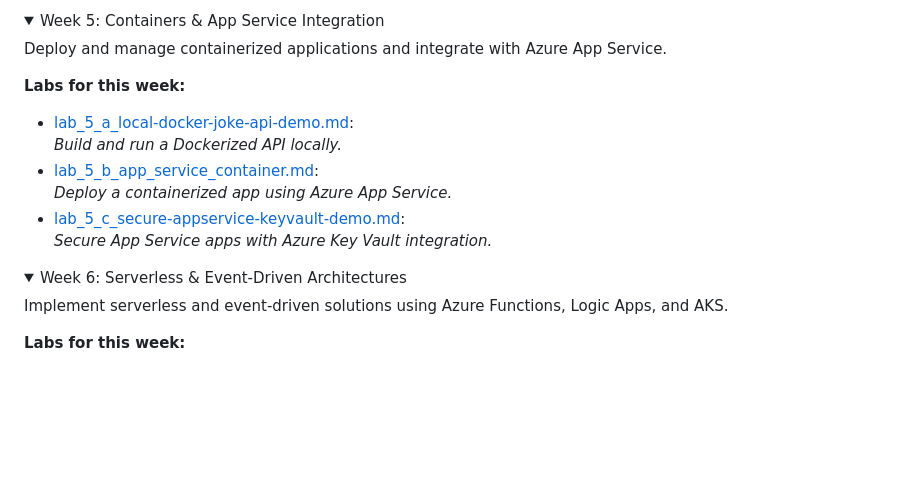
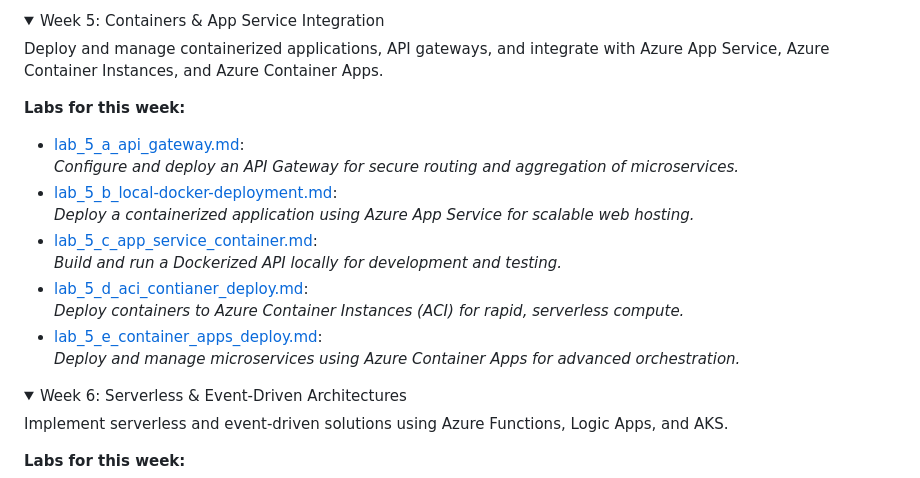
Before and after one commit to Georges034302/acc-cloud-wil-demo, a Markdown page: README.md, the part around the change. Rendered like a GitHub page; folded sections open; blank space fills up the shorter version.

Commit message:
Correct week 5 lab filenames in README

```diff
--- a/README.md
+++ b/README.md
@@ -73,15 +73,19 @@ This guide provides a week-by-week overview of the `Advanced Cloud Computing` IA
 <details>
   <summary>Week 5: Containers & App Service Integration</summary>
 
-  Deploy and manage containerized applications and integrate with Azure App Service.
+  Deploy and manage containerized applications, API gateways, and integrate with Azure App Service, Azure Container Instances, and Azure Container Apps.
 
   **Labs for this week:**
-  - [lab_5_a_local-docker-joke-api-demo.md](week5/lab_5_a_local-docker-joke-api-demo.md):
-    *Build and run a Dockerized API locally.*
-  - [lab_5_b_app_service_container.md](week5/lab_5_b_app_service_container.md):
-    *Deploy a containerized app using Azure App Service.*
-  - [lab_5_c_secure-appservice-keyvault-demo.md](week5/lab_5_c_secure-appservice-keyvault-demo.md):
-    *Secure App Service apps with Azure Key Vault integration.*
+  - [lab_5_a_api_gateway.md](week5/lab_5_a_api_gateway.md):
+    *Configure and deploy an API Gateway for secure routing and aggregation of microservices.*
+  - [lab_5_b_local-docker-deployment.md](week5/lab_5_b_local-docker-deployment.md):
+    *Deploy a containerized application using Azure App Service for scalable web hosting.*
+  - [lab_5_c_app_service_container.md](week5/lab_5_c_app_service_container.md):
+    *Build and run a Dockerized API locally for development and testing.*
+  - [lab_5_d_aci_contianer_deploy.md](week5/lab_5_d_aci_contianer_deploy.md):
+    *Deploy containers to Azure Container Instances (ACI) for rapid, serverless compute.*
+  - [lab_5_e_container_apps_deploy.md](week5/lab_5_e_container_apps_deploy.md):
+    *Deploy and manage microservices using Azure Container Apps for advanced orchestration.*
 
 </details>
 
```
